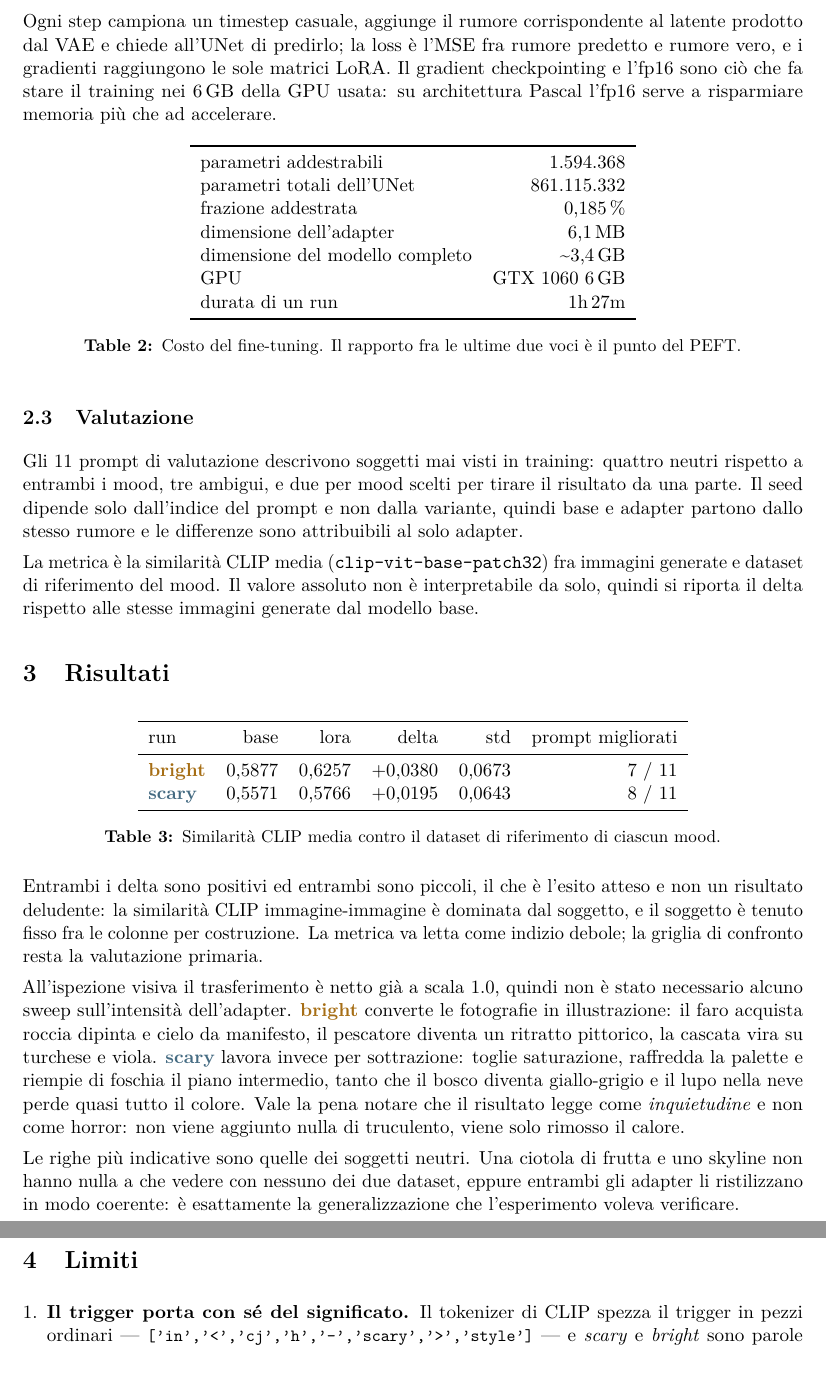
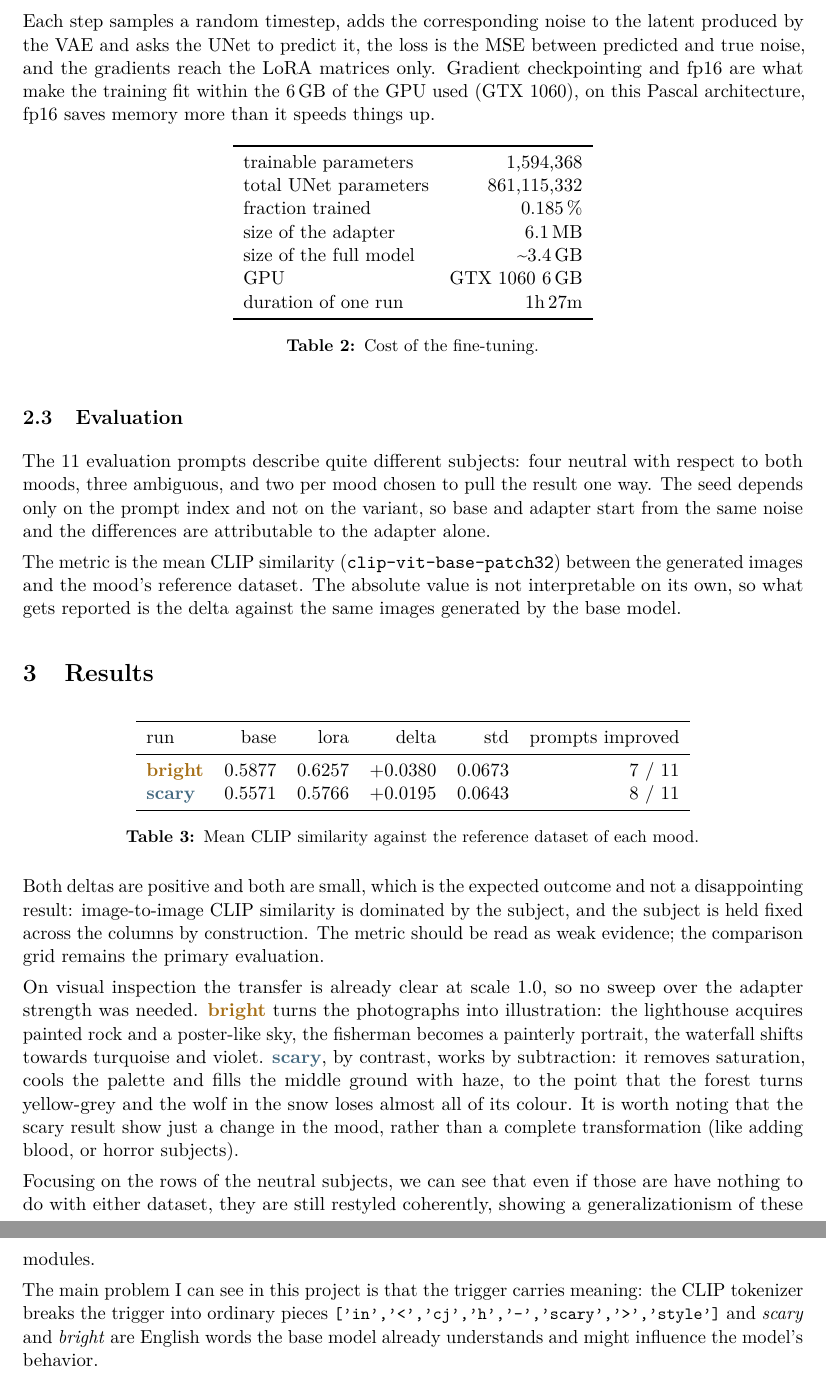
Before and after one commit to IGieckI/StyleMoodGANTranslator, a LaTeX paper (report/report.tex): two parts of pages 2 and 3 of 7, joined at a grey line, cut at the place of the change. Compiled offline with pdfLaTeX.

Commit message:
Update Report

```diff
--- a/report/report.tex
+++ b/report/report.tex
@@ -110,75 +109,68 @@ gradient accumulation 2, risoluzione $512\times512$, seed 42.
 
-Ogni step campiona un timestep casuale, aggiunge il rumore corrispondente al latente prodotto dal
-VAE e chiede all'UNet di predirlo; la loss \`e l'MSE fra rumore predetto e rumore vero, e i
-gradienti raggiungono le sole matrici LoRA. Il gradient checkpointing e l'fp16 sono ci\`o che fa
-stare il training nei 6\,GB della GPU usata: su architettura Pascal l'fp16 serve a risparmiare
-memoria pi\`u che ad accelerare.
+Each step samples a random timestep, adds the corresponding noise to the latent produced by the
+VAE and asks the UNet to predict it, the loss is the MSE between predicted and true noise, and the
+gradients reach the LoRA matrices only. Gradient checkpointing and fp16 are what make the training
+fit within the 6\,GB of the GPU used (GTX 1060), on this Pascal architecture, fp16 saves memory more than it
+speeds things up.
 
 \begin{table}[h]
 \centering
 \begin{tabular}{lr}
 \toprule
-parametri addestrabili & 1.594.368 \\
-parametri totali dell'UNet & 861.115.332 \\
-frazione addestrata & 0,185\,\% \\
-dimensione dell'adapter & 6,1\,MB \\
-dimensione del modello completo & \textasciitilde3,4\,GB \\
+trainable parameters & 1,594,368 \\
+total UNet parameters & 861,115,332 \\
+fraction trained & 0.185\,\% \\
+size of the adapter & 6.1\,MB \\
+size of the full model & \textasciitilde3.4\,GB \\
 GPU & GTX 1060 6\,GB \\
-durata di un run & 1h\,27m \\
+duration of one run & 1h\,27m \\
 \bottomrule
 \end{tabular}
-\caption{Costo del fine-tuning. Il rapporto fra le ultime due voci \`e il punto del PEFT.}
+\caption{Cost of the fine-tuning.}
 \end{table}
 
-\subsection{Valutazione}
+\subsection{Evaluation}
 
-Gli 11 prompt di valutazione descrivono soggetti mai visti in training: quattro neutri rispetto a
-entrambi i mood, tre ambigui, e due per mood scelti per tirare il risultato da una parte. Il seed
-dipende solo dall'indice del prompt e non dalla variante, quindi base e adapter partono dallo
-stesso rumore e le differenze sono attribuibili al solo adapter.
+The 11 evaluation prompts describe quite different subjects: four neutral with respect
+to both moods, three ambiguous, and two per mood chosen to pull the result one way. The seed
+depends only on the prompt index and not on the variant, so base and adapter start from the same
+noise and the differences are attributable to the adapter alone.
 
-La metrica \`e la similarit\`a CLIP media (\texttt{clip-vit-base-patch32}) fra immagini generate e
-dataset di riferimento del mood. Il valore assoluto non \`e interpretabile da solo, quindi si
-riporta il delta rispetto alle stesse immagini generate dal modello base.
+The metric is the mean CLIP similarity (\texttt{clip-vit-base-patch32}) between the generated
+images and the mood's reference dataset. The absolute value is not interpretable on its own, so
+what gets reported is the delta against the same images generated by the base model.
 
-\section{Risultati}
+\section{Results}
 
 \begin{table}[h]
 \centering
 \begin{tabular}{lrrrrr}
 \toprule
-run & base & lora & delta & std & prompt migliorati \\
+run & base & lora & delta & std & prompts improved \\
 \midrule
-\bright & 0,5877 & 0,6257 & $+0{,}0380$ & 0,0673 & 7 / 11 \\
-\scary  & 0,5571 & 0,5766 & $+0{,}0195$ & 0,0643 & 8 / 11 \\
+\bright & 0.5877 & 0.6257 & $+0.0380$ & 0.0673 & 7 / 11 \\
+\scary  & 0.5571 & 0.5766 & $+0.0195$ & 0.0643 & 8 / 11 \\
 \bottomrule
 \end{tabular}
-\caption{Similarit\`a CLIP media contro il dataset di riferimento di ciascun mood.}
+\caption{Mean CLIP similarity against the reference dataset of each mood.}
 \end{table}
 
-Entrambi i delta sono positivi ed entrambi sono piccoli, il che \`e l'esito atteso e non un
-risultato deludente: la similarit\`a CLIP immagine-immagine \`e dominata dal soggetto, e il
-soggetto \`e tenuto fisso fra le colonne per costruzione. La metrica va letta come indizio
-debole; la griglia di confronto resta la valutazione primaria.
+Both deltas are positive and both are small, which is the expected outcome and not a disappointing
+result: image-to-image CLIP similarity is dominated by the subject, and the subject is held fixed
+across the columns by construction. The metric should be read as weak evidence; the comparison
+grid remains the primary evaluation.
 
-All'ispezione visiva il trasferimento \`e netto gi\`a a scala 1.0, quindi non \`e stato necessario
-alcuno sweep sull'intensit\`a dell'adapter. \bright{} converte le fotografie in illustrazione: il
-faro acquista roccia dipinta e cielo da manifesto, il pescatore diventa un ritratto pittorico, la
-cascata vira su turchese e viola. \scary{} lavora invece per sottrazione: toglie saturazione,
-raffredda la palette e riempie di foschia il piano intermedio, tanto che il bosco diventa
-giallo-grigio e il lupo nella neve perde quasi tutto il colore. Vale la pena notare che il
-risultato legge come \emph{inquietudine} e non come horror: non viene aggiunto nulla di
-truculento, viene solo rimosso il calore.
+On visual inspection the transfer is already clear at scale 1.0, so no sweep over the adapter
+strength was needed. \bright{} turns the photographs into illustration: the lighthouse acquires
+painted rock and a poster-like sky, the fisherman becomes a painterly portrait, the waterfall
+shifts towards turquoise and violet. \scary{}, by contrast, works by subtraction: it removes
+saturation, cools the palette and fills the middle ground with haze, to the point that the forest
+turns yellow-grey and the wolf in the snow loses almost all of its colour. It is worth noting that
+the scary result show just a change in the mood, rather than a complete transformation (like adding blood, or horror subjects).
 
-Le righe pi\`u indicative sono quelle dei soggetti neutri. Una ciotola di frutta e uno skyline
-non hanno nulla a che vedere con nessuno dei due dataset, eppure entrambi gli adapter li
-ristilizzano in modo coerente: \`e esattamente la generalizzazione che l'esperimento voleva
-verificare.
+Focusing on the rows of the neutral subjects, we can see that even if those are have nothing to do with
+ either dataset, they are still restyled coherently, showing a generalizationism of these modules.
 
-\section{Limiti}
-
-\begin{enumerate}[leftmargin=*]
-
-\item \textbf{Il trigger porta con s\'e del significato.} Il tokenizer di CLIP spezza il trigger
-in pezzi ordinari --- \tok{['in','<','cj','h','-','scary','>','style']} --- e \emph{scary} e
-\emph{bright} sono parole inglesi che il modello base gi\`a comprende. Poich\'e la colonna BASE
+The main problem I can see in this project is that the trigger carries meaning: the CLIP tokenizer breaks the trigger into
+ordinary pieces \tok{['in','<','cj','h','-','scary','>','style']} and \emph{scary} and
+\emph{bright} are English words the base model already understands and might influence the model's behavior.
```
Also changed, not shown: report/report.pdf, report/report.tex (147 more changed lines).
